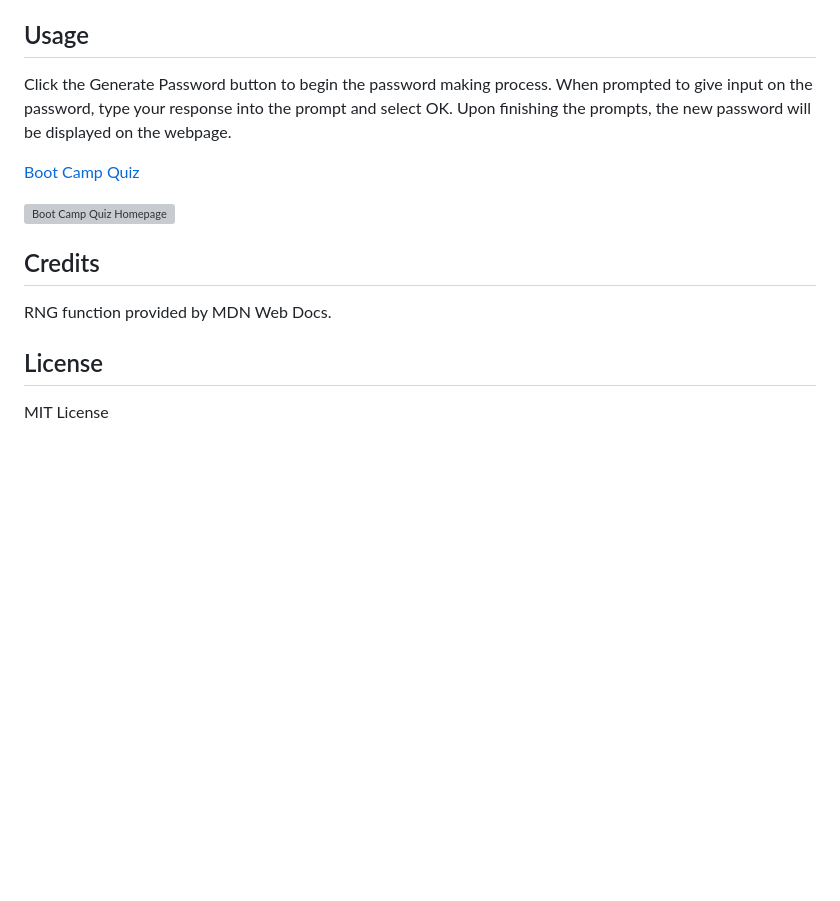
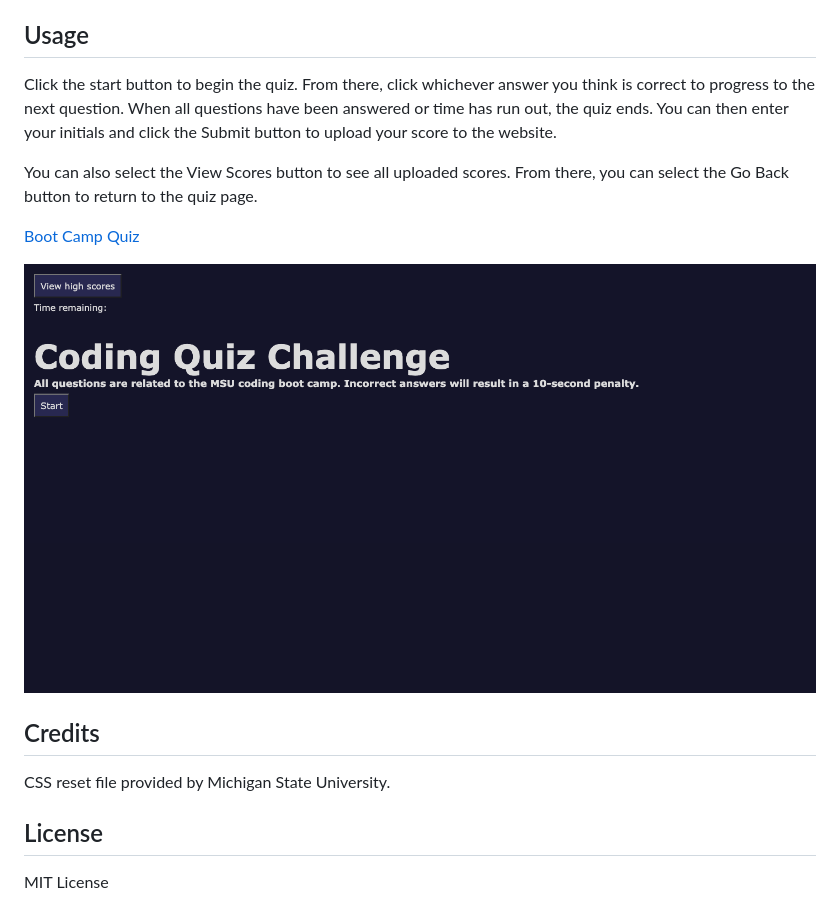
Before and after one commit to ethanfrog/bootcamp-quiz, a Markdown page: README.md, the part around the change. Drawn GitHub-style; pictures changed too: assets/images/bc-quiz-homepage.png (added); blank space fills up the shorter version; grey boxes are pictures that could not be loaded.

```diff
--- a/README.md
+++ b/README.md
@@ -10,15 +10,17 @@ N/A
 
 ## Usage
 
-Click the Generate Password button to begin the password making process. When prompted to give input on the password, type your response into the prompt and select OK. Upon finishing the prompts, the new password will be displayed on the webpage.
+Click the start button to begin the quiz. From there, click whichever answer you think is correct to progress to the next question. When all questions have been answered or time has run out, the quiz ends. You can then enter your initials and click the Submit button to upload your score to the website.
+
+You can also select the View Scores button to see all uploaded scores. From there, you can select the Go Back button to return to the quiz page.
 
 [Boot Camp Quiz](https://ethanfrog.github.io/password-generator/)
 
-![Boot Camp Quiz Homepage](./images/password-generator.png)
+![Boot Camp Quiz Homepage](./assets/images/bc-quiz-homepage.png)
 
 ## Credits
 
-RNG function provided by MDN Web Docs.
+CSS reset file provided by Michigan State University.
 
 ## License
 
```
Also changed, not shown: 3 other files.
